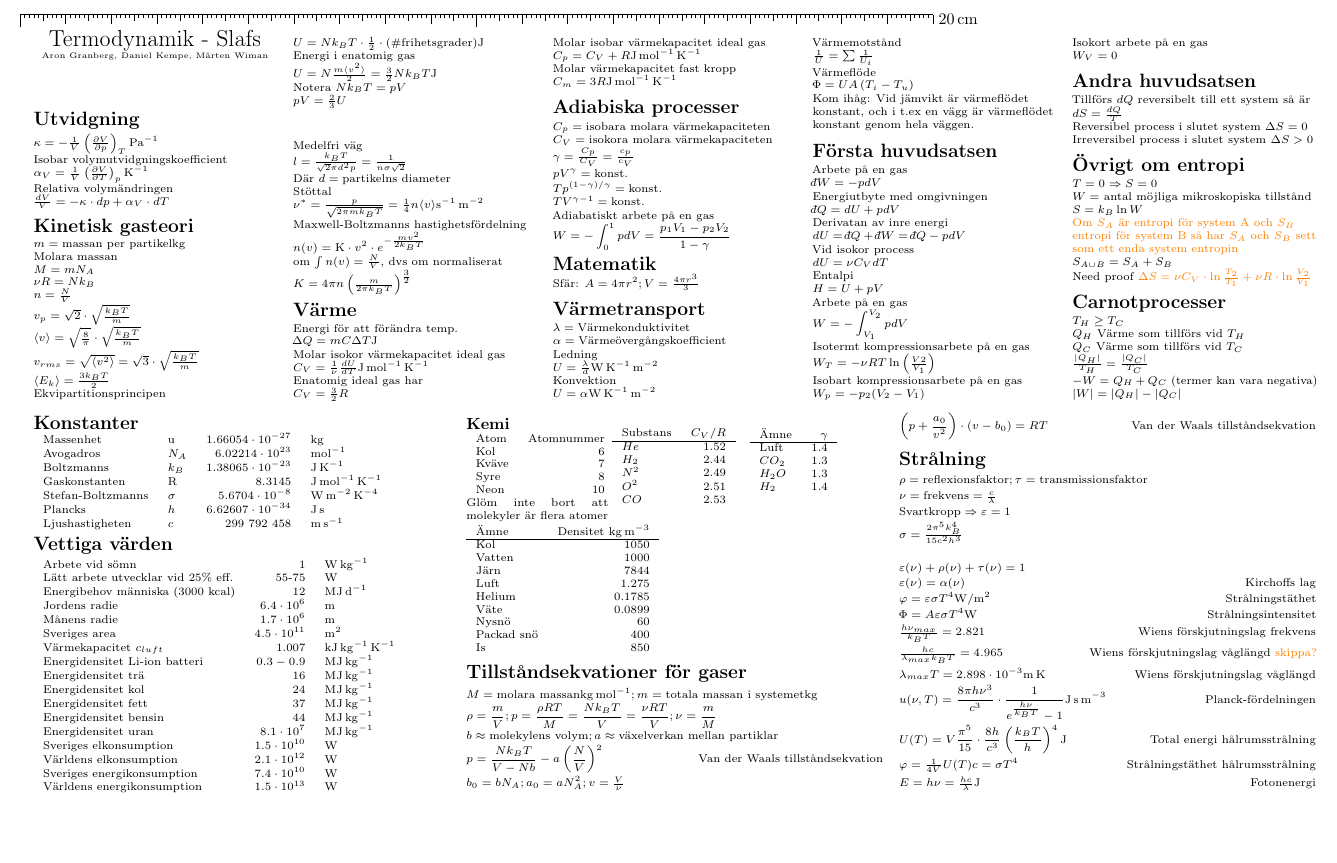
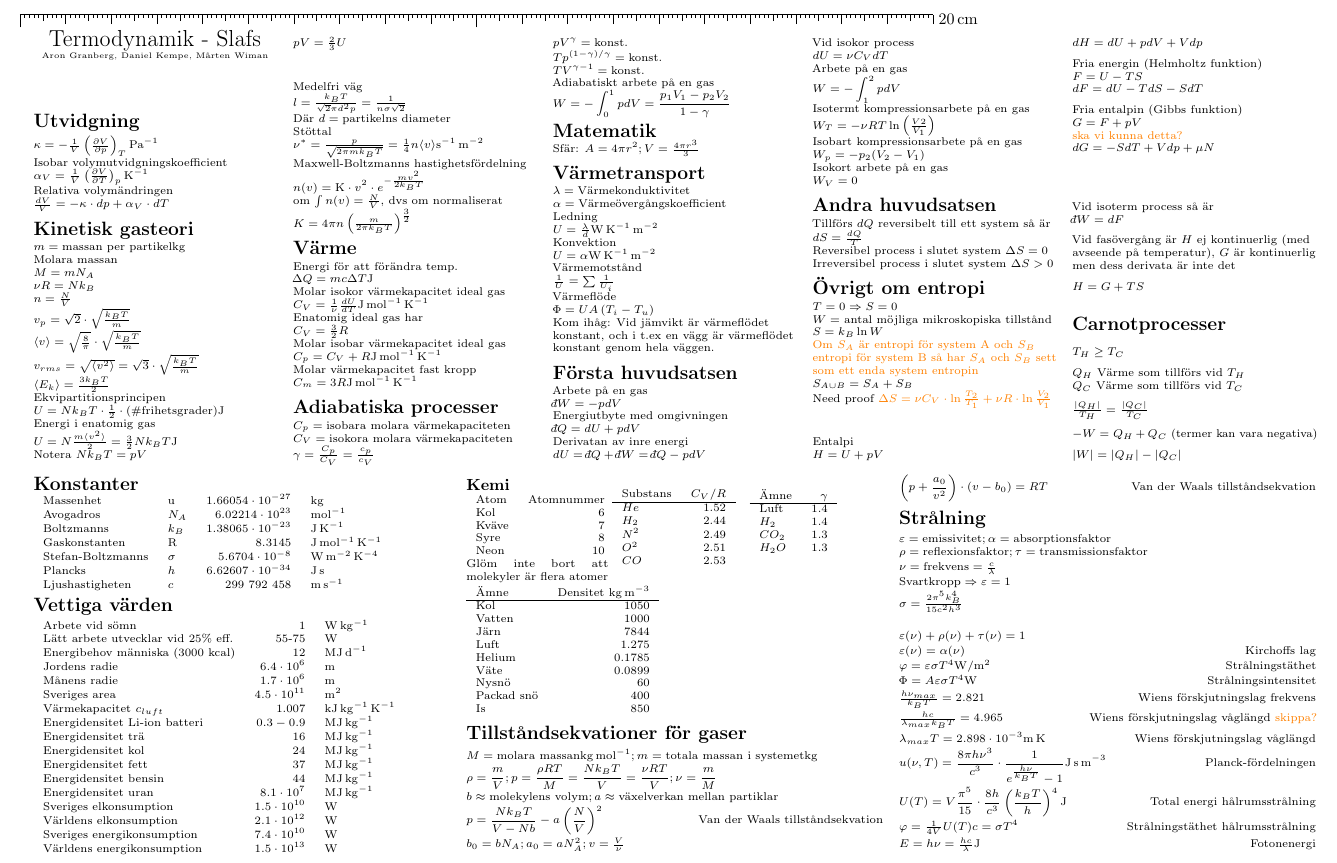
Before and after one commit to HalfVoxel/termo-formula-sheet, a LaTeX document (termo-cheat.tex): part of the page, cut so that both start at the same text, the shorter picture padded with empty space. Compiled offline with pdfLaTeX.

Commit message:
Added F,G,H. Fixed a few typos.

```diff
--- a/termo-cheat.tex
+++ b/termo-cheat.tex
@@ -227,7 +227,7 @@ $K = 4\pi n \left(\frac{m}{2\pi k_B T} \right)^\frac{3}{2}$
 
 \section{Värme}
 Energi för att förändra temp.\\
-$\Delta Q = m C \Delta T \unit{\joule}$
+$\Delta Q = m c \Delta T \unit{\joule}$
 
 
 Molar isokor värmekapacitet ideal gas\\
@@ -250,7 +250,7 @@ $C_m = 3R \unit{\joule\per\mol\per\kelvin}$
 %$p = \sum p_i$
 
 
-\section{Adiabiska processer}
+\section{Adiabatiska processer}
 
 %$\Delta S = 0; \Delta Q = 0$
 
@@ -314,12 +314,12 @@ Vid isokor process\\
 $dU = \nu C_V dT$
 
 
-Entalpi\\
-$H = U + pV$
+%Entalpi\\
+%$H = U + pV$
 
 
 Arbete på en gas\\
-$\displaystyle W = -\int_{V_1}^{V_2} pdV$
+$\displaystyle W = -\int_{1}^{2} pdV$
 
 
 Isotermt kompressionsarbete på en gas\\
@@ -358,6 +358,29 @@ Need proof
 $\Delta S = \nu C_V \cdot \ln \frac{T_2}{T_1} + \nu R \cdot \ln \frac{V_2}{V_1}$
 }
 
+$$$$
+
+Entalpi\\
+$H = U + pV$\\
+$dH = dU + pdV + Vdp$
+
+Fria energin (Helmholtz funktion)\\
+$F = U -TS$\\
+$dF = dU - TdS - SdT$
+
+Fria entalpin (Gibbs funktion)\\
+$G = F + pV$\\
+\textcolor{orange}{ska vi kunna detta?}
+$dG = -SdT + Vdp + \mu N$
+
+$$$$
+Vid isoterm process så är\\
+$\dbar W = dF$
+
+Vid fasövergång är $H$ ej kontinuerlig (med avseende på temperatur), $G$ är kontinuerlig men dess derivata är inte det
+
+$H = G + TS$
+
 \section{Carnotprocesser}
 %Index H avser varma (hot) delen i processen, C avser kalla (cold) delen
 $T_H \ge T_C$
@@ -445,9 +469,9 @@ $CO$ & 2.53\\
 Ämne & $\gamma$\\
 \hline
 Luft & 1.4\\
+$H_2$ & 1.4\\
 $CO_2$ & 1.3\\
 $H_2O$ & 1.3\\
-$H_2$ & 1.4\\
 &\\
 \end{tabular}
 }
@@ -499,6 +523,7 @@ $b_0 = bN_A; a_0 = aN_A^2; v = \frac{V}{\nu}$
 $\displaystyle \left(p + \frac{a_0}{v^2} \right)\cdot (v - b_0) = RT$\hfill Van der Waals tillståndsekvation
 
 \section{Strålning}
+$\varepsilon = \text{emissivitet}; \alpha = \text{absorptionsfaktor}$\\
 $\rho = \text{reflexionsfaktor}; \tau = \text{transmissionsfaktor}$
 
 $\nu = \text{frekvens} = \frac{c}{\lambda}$
```
Also changed, not shown: termo-cheat.pdf, termo-cheat.tex (1 more changed lines).
